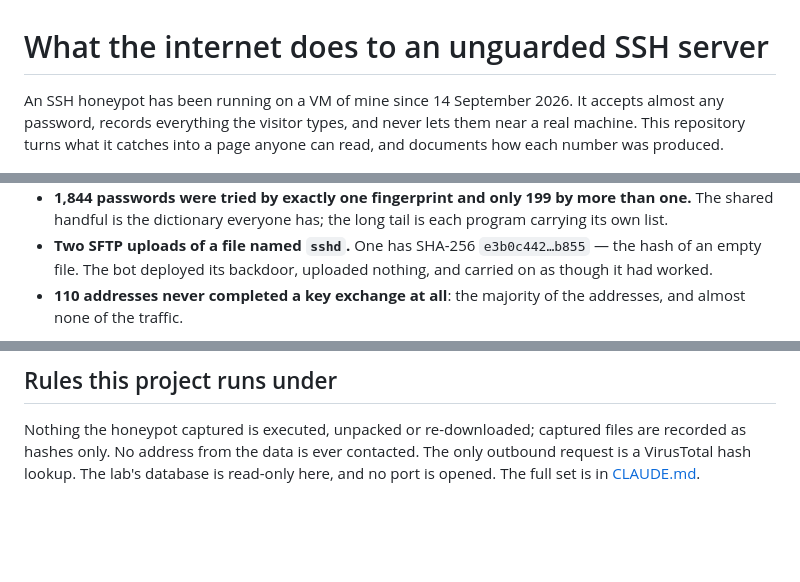
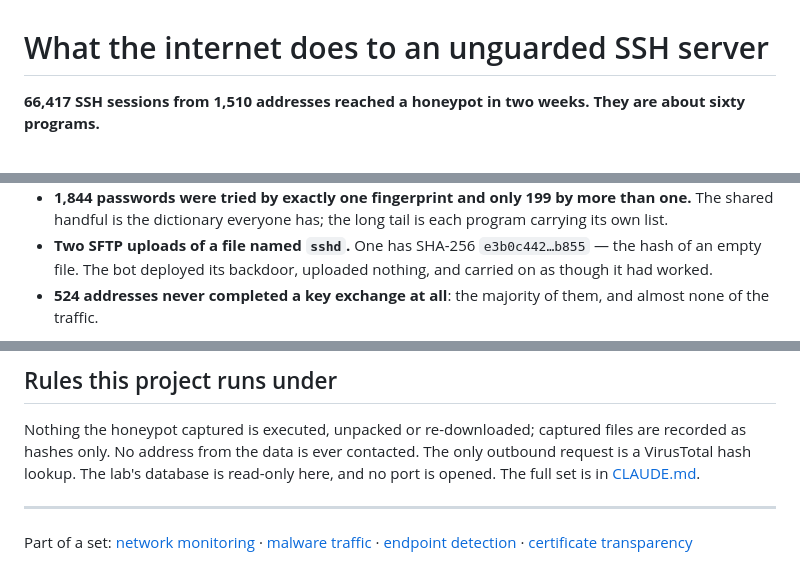
Before and after one commit to junting9817/honeypot-report, a Markdown page: README.md, 3 parts joined by grey strips. Drawn GitHub-style; blank space fills up the shorter version.

```diff
--- a/README.md
+++ b/README.md
@@ -1,8 +1,6 @@
 # What the internet does to an unguarded SSH server
 
-An SSH honeypot has been running on a VM of mine since 14 September 2026. It accepts almost any password, records
-everything the visitor types, and never lets them near a real machine. This repository turns what it catches into a
-page anyone can read, and documents how each number was produced.
+**66,417 SSH sessions from 1,510 addresses reached a honeypot in two weeks. They are about sixty programs.**
 
 <img src="docs/page.png" alt="Port 22 Observatory" width="100%">
 
@@ -74,6 +82,5 @@ the subnet nor the country was the thing that held the group together. The tool
   dictionary everyone has; the long tail is each program carrying its own list.
 - **Two SFTP uploads of a file named `sshd`.** One has SHA-256 `e3b0c442…b855` — the hash of an empty file. The bot
   deployed its backdoor, uploaded nothing, and carried on as though it had worked.
-- **110 addresses never completed a key exchange at all**: the majority of the addresses, and almost none of the
-  traffic.
+- **524 addresses never completed a key exchange at all**: the majority of them, and almost none of the traffic.
 
@@ -93,3 +102,10 @@ the subnet nor the country was the thing that held the group together. The tool
 Nothing the honeypot captured is executed, unpacked or re-downloaded; captured files are recorded as hashes only.
 No address from the data is ever contacted. The only outbound request is a VirusTotal hash lookup. The lab's database
 is read-only here, and no port is opened. The full set is in [CLAUDE.md](CLAUDE.md).
+
+---
+
+Part of a set: [network monitoring](https://github.com/junting9817/nsm-lab) ·
+[malware traffic](https://github.com/junting9817/malware-traffic-analysis) ·
+[endpoint detection](https://github.com/junting9817/endpoint-detection) ·
+[certificate transparency](https://github.com/junting9817/ct-lookalike-watch)
```
Also changed, not shown: other parts of README.md (+49 -37 lines).
